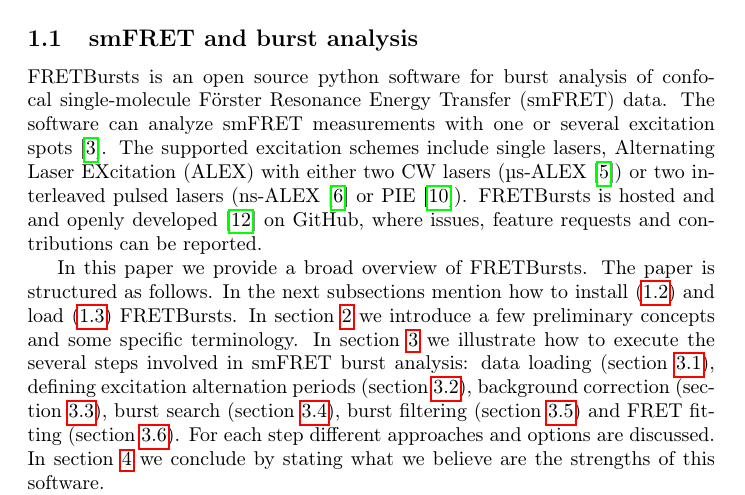
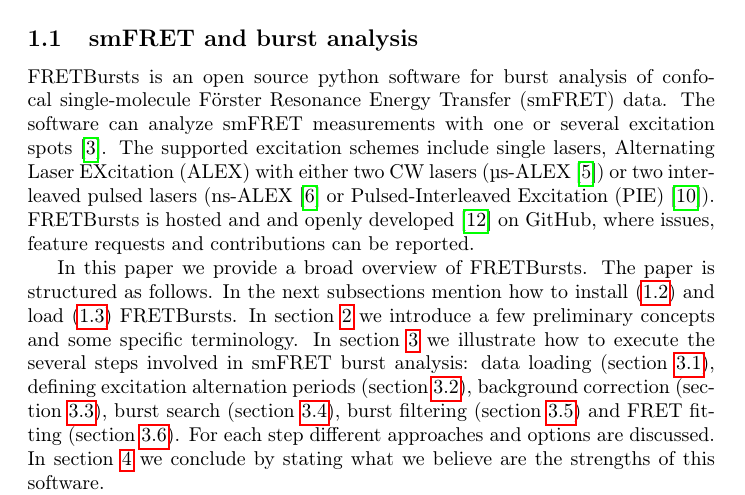
Before and after one commit to tritemio/fretbursts_paper, a LaTeX paper (main.tex, which reads Introduction.tex): part of page 2 of 18, cut so that both start at the same text. Compiled offline with pdfLaTeX.

Commit message:
edited Introduction.tex

```diff
--- a/Introduction.tex
+++ b/Introduction.tex
@@ -6,7 +6,7 @@
 single-molecule Förster Resonance Energy Transfer (smFRET) data. The software can analyze smFRET measurements
 with one or several excitation spots~\cite{Ingargiola_2013}. The supported
 excitation schemes include single lasers, Alternating Laser EXcitation (ALEX) with either two CW lasers (µs-ALEX \cite{Kapanidis_2005})
-or two interleaved pulsed lasers (ns-ALEX \cite{16287971} or PIE \cite{M_ller_2005}).
+or two interleaved pulsed lasers (ns-ALEX \cite{16287971} or Pulsed-Interleaved Excitation (PIE) \cite{M_ller_2005}).
 FRETBursts is hosted and and openly developed~\cite{Prli__2012} on GitHub, where
 issues, feature requests and contributions can be reported.
 
```
